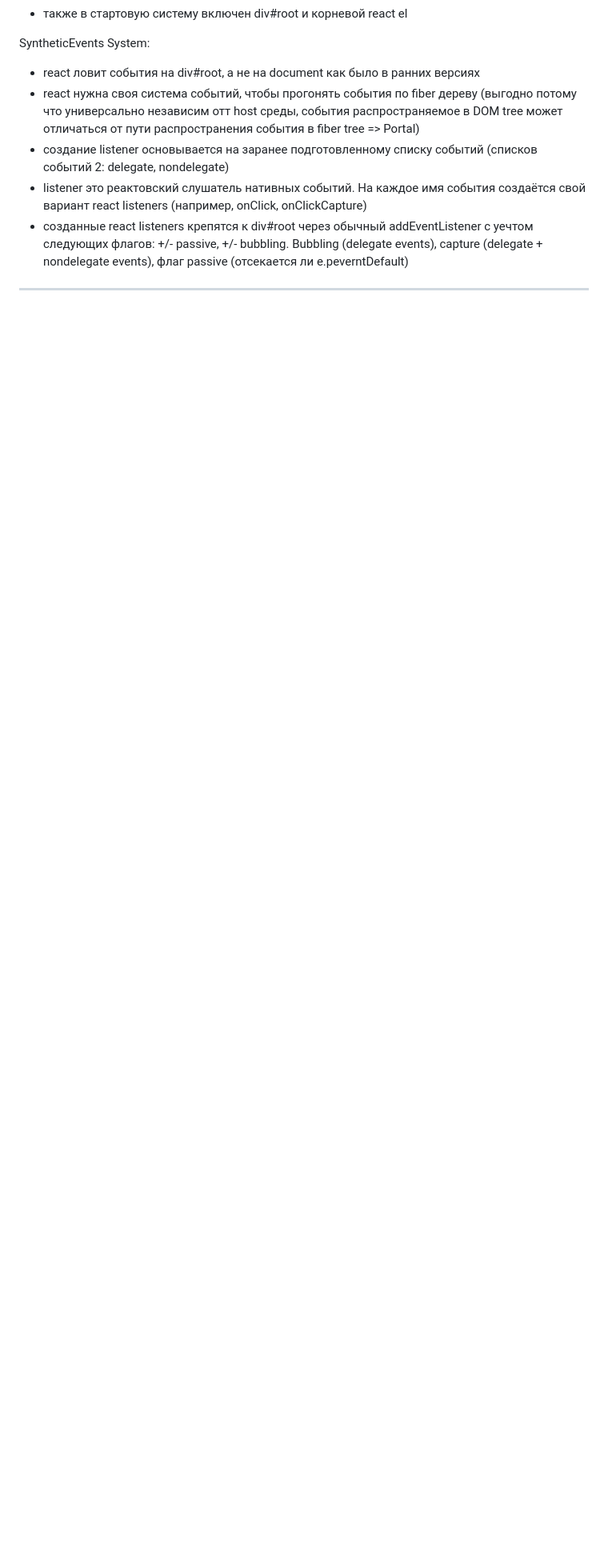
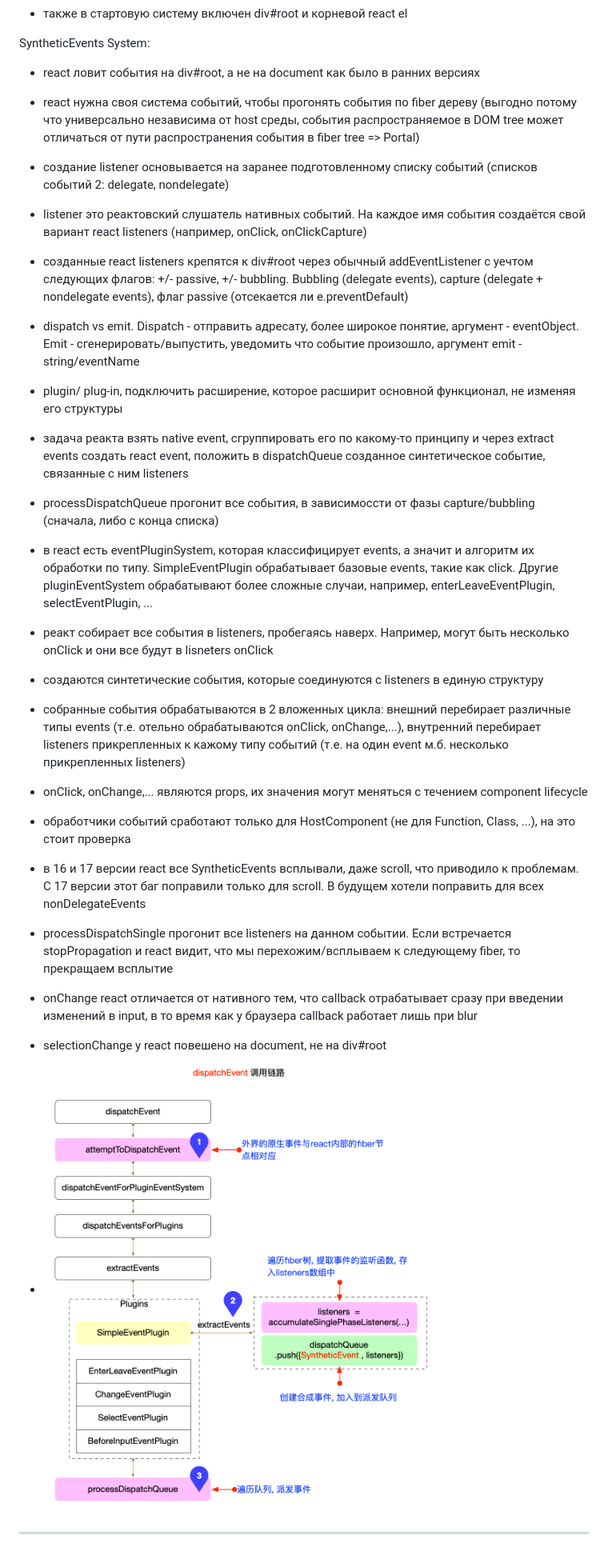
Before and after one commit to bullet03/react_internals, a Markdown page: README.md, the part around the change. Shown: that part at 80% size. GitHub-like rendering; pictures changed too: img/events.png (added); blank space fills up the shorter version.

Commit message:
synthetic events

```diff
--- a/README.md
+++ b/README.md
@@ -407,10 +407,26 @@ Portal:
 
 SyntheticEvents System:
 - react ловит события на div#root, а не на document как было в ранних версиях
-- react нужна своя система событий, чтобы прогонять события по fiber дереву (выгодно потому что универсально независим отт host среды, события распространяемое в DOM tree может отличаться от пути распространения события в fiber tree => Portal)
+- react нужна своя система событий, чтобы прогонять события по fiber дереву (выгодно потому что универсально независима от host среды, события распространяемое в DOM tree может отличаться от пути распространения события в fiber tree => Portal)
 - создание listener основывается на заранее подготовленному списку событий (списков событий 2: delegate, nondelegate)
 - listener это реактовский слушатель нативных событий. На каждое имя события создаётся свой вариант react listeners (например, onClick, onClickCapture)
-- созданные react listeners крепятся к div#root через обычный addEventListener с уечтом следующих флагов: +/- passive, +/- bubbling. Bubbling (delegate events), capture (delegate + nondelegate events), флаг passive (отсекается ли e.peverntDefault)
+- созданные react listeners крепятся к div#root через обычный addEventListener с уечтом следующих флагов: +/- passive, +/- bubbling. Bubbling (delegate events), capture (delegate + nondelegate events), флаг passive (отсекается ли e.preventDefault)
 
+- dispatch vs emit. Dispatch - отправить адресату, более широкое понятие, аргумент - eventObject. Emit - сгенерировать/выпустить, уведомить что событие произошло, аргумент emit - string/eventName
+- plugin/ plug-in, подключить расширение, которое расширит основной функционал, не изменяя его структуры
+- задача реакта взять native event, сгруппировать его по какому-то принципу и через extract events создать react event, положить в dispatchQueue созданное синтетическое событие, связанные с ним listeners
+- processDispatchQueue прогонит все события, в зависимоссти от фазы capture/bubbling (сначала, либо с конца списка)
+- в react есть eventPluginSystem, которая классифицирует events, а значит и алгоритм их обработки по типу. SimpleEventPlugin обрабатывает базовые events, такие как click. Другие pluginEventSystem обрабатывают более сложные случаи, например, enterLeaveEventPlugin, selectEventPlugin, ...
 
+- реакт собирает все события в listeners, пробегаясь наверх. Например, могут быть несколько onClick и они все будут в lisneters onClick
+- создаются синтетические события, которые соединуются с listeners в единую структуру
+- собранные события обрабатываются в 2 вложенных цикла: внешний перебирает различные типы events (т.е. отельно обрабатываются onClick, onChange,...), внутренний перебирает listeners прикрепленных к кажому типу событий (т.е. на один event м.б. несколько прикрепленных listeners)
+- onClick, onChange,... являются props, их значения могут меняться с течением component lifecycle
+- обработчики событий сработают только для HostComponent (не для Function, Class, ...), на это стоит проверка
+
+- в 16 и 17 версии react все SyntheticEvents всплывали, даже scroll, что приводило к проблемам. С 17 версии этот баг поправили только для scroll. В будущем хотели поправить для всех nonDelegateEvents
+- processDispatchSingle прогонит все listeners на данном событии. Если встречается stopPropagation и react видит, что мы перехожим/всплываем к следующему fiber, то прекращаем всплытие
+- onChange react отличается от нативного тем, что callback отрабатывает сразу при введении изменений в input, в то время как у браузера callback работает лишь при blur
+- selectionChange у react повешено на document, не на div#root
+- ![events](/img/events.png)
 ___________________________________________________________________________________________________
```
